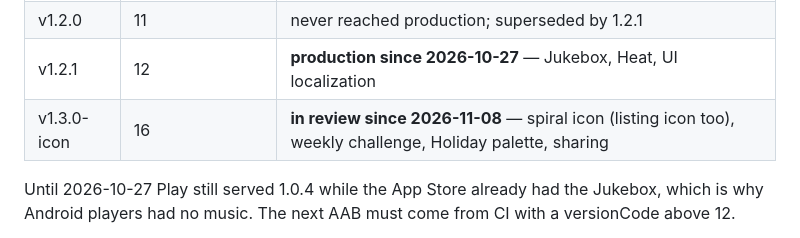
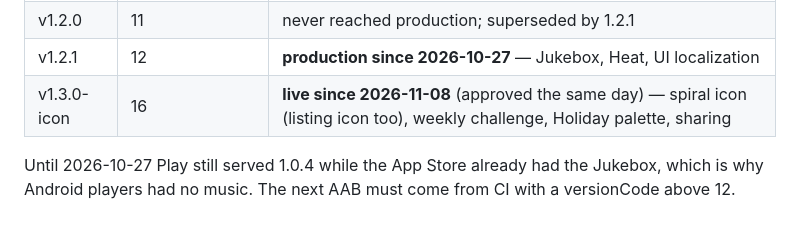
Before and after one commit to lioilsources/puff, a Markdown page: store/GOOGLE_PLAY.md, the part around the change. Drawn GitHub-style.

Commit message:
Store: Play 1.3.0 live
Co-Authored-By: Claude Opus 5.5 <noreply@anthropic.com>
Claude-Session: https://claude.ai/code/session_01RgN3TanmnRbQrvhWkBRCBX

```diff
--- a/store/GOOGLE_PLAY.md
+++ b/store/GOOGLE_PLAY.md
@@ -289,7 +289,7 @@ produces `+1` (pubspec says `1.2.0+1`) and Play will refuse it.
 | v1.1.0 | — | **never tagged**, so no AAB exists; Jukebox ships inside 1.2.0 |
 | v1.2.0 | 11 | never reached production; superseded by 1.2.1 |
 | v1.2.1 | 12 | **production since 2026-10-27** — Jukebox, Heat, UI localization |
-| v1.3.0-icon | 16 | **in review since 2026-11-08** — spiral icon (listing icon too), weekly challenge, Holiday palette, sharing |
+| v1.3.0-icon | 16 | **live since 2026-11-08** (approved the same day) — spiral icon (listing icon too), weekly challenge, Holiday palette, sharing |
 
 Until 2026-10-27 Play still served 1.0.4 while the App Store already had the Jukebox, which
 is why Android players had no music. The next AAB must come from CI with a
```
